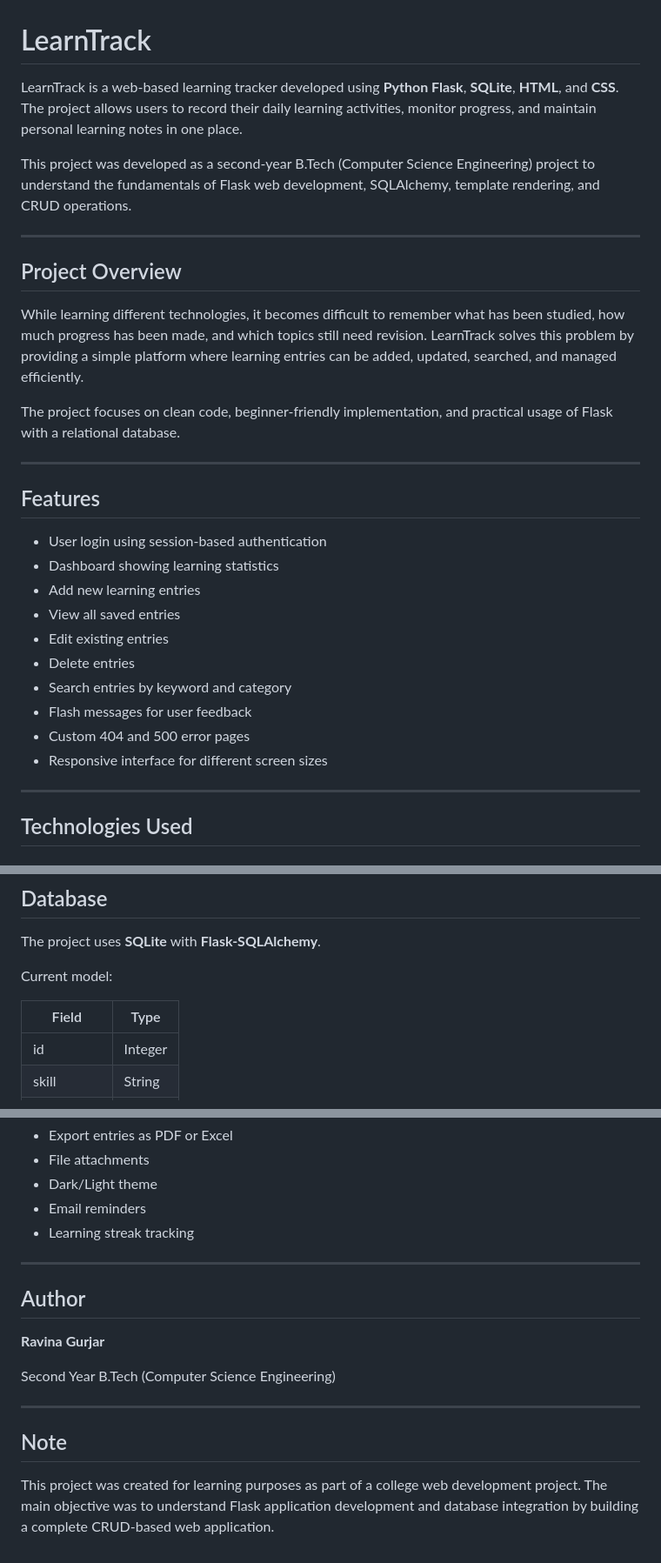
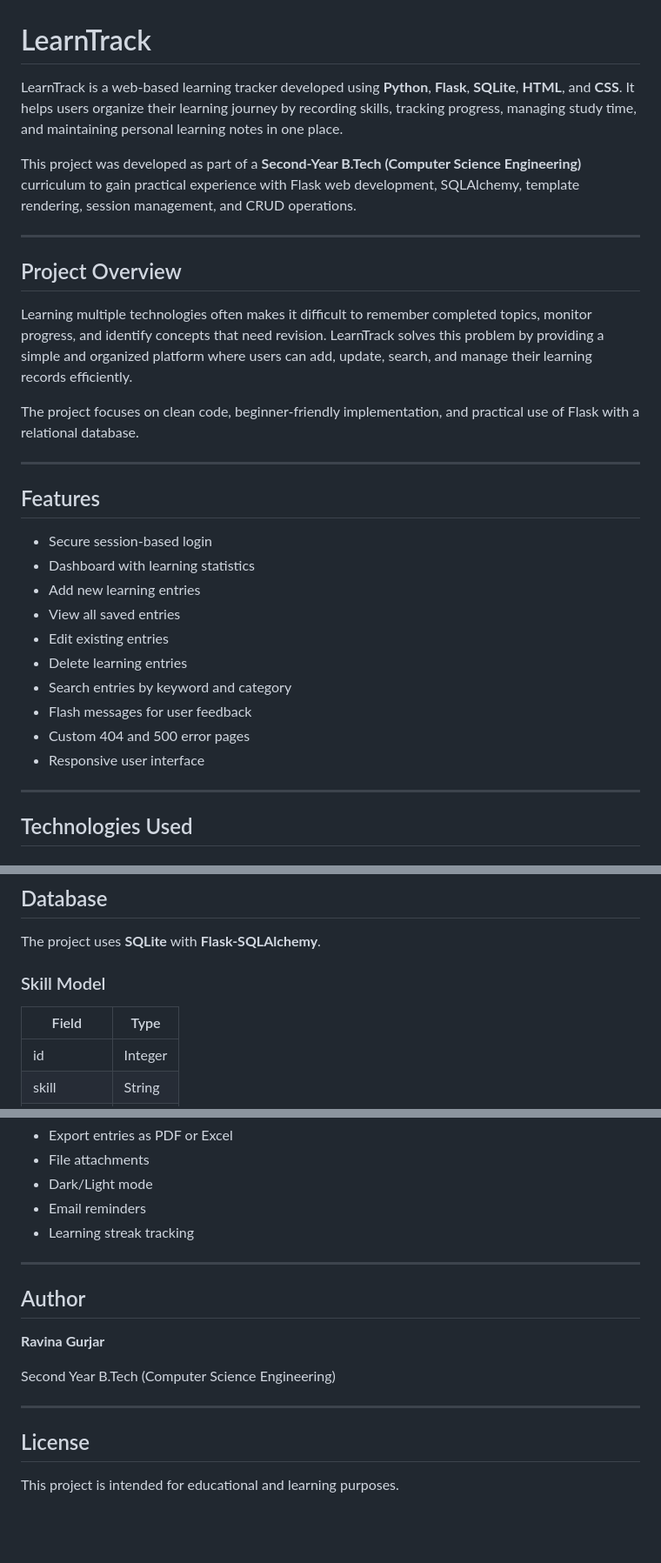
Before and after one commit to ravinagurjar/LearnTrack, a Markdown page: README.md, 3 parts joined by grey strips. Shown at 87% size. Drawn GitHub-style; blank space fills up the shorter version.

```diff
--- a/README.md
+++ b/README.md
@@ -1,31 +1,31 @@
 # LearnTrack
 
-LearnTrack is a web-based learning tracker developed using **Python Flask**, **SQLite**, **HTML**, and **CSS**. The project allows users to record their daily learning activities, monitor progress, and maintain personal learning notes in one place.
+LearnTrack is a web-based learning tracker developed using **Python**, **Flask**, **SQLite**, **HTML**, and **CSS**. It helps users organize their learning journey by recording skills, tracking progress, managing study time, and maintaining personal learning notes in one place.
 
-This project was developed as a second-year B.Tech (Computer Science Engineering) project to understand the fundamentals of Flask web development, SQLAlchemy, template rendering, and CRUD operations.
+This project was developed as part of a **Second-Year B.Tech (Computer Science Engineering)** curriculum to gain practical experience with Flask web development, SQLAlchemy, template rendering, session management, and CRUD operations.
 
 ---
 
 ## Project Overview
 
-While learning different technologies, it becomes difficult to remember what has been studied, how much progress has been made, and which topics still need revision. LearnTrack solves this problem by providing a simple platform where learning entries can be added, updated, searched, and managed efficiently.
+Learning multiple technologies often makes it difficult to remember completed topics, monitor progress, and identify concepts that need revision. LearnTrack solves this problem by providing a simple and organized platform where users can add, update, search, and manage their learning records efficiently.
 
-The project focuses on clean code, beginner-friendly implementation, and practical usage of Flask with a relational database.
+The project focuses on clean code, beginner-friendly implementation, and practical use of Flask with a relational database.
 
 ---
 
 ## Features
 
-- User login using session-based authentication
-- Dashboard showing learning statistics
+- Secure session-based login
+- Dashboard with learning statistics
 - Add new learning entries
 - View all saved entries
 - Edit existing entries
-- Delete entries
+- Delete learning entries
 - Search entries by keyword and category
 - Flash messages for user feedback
 - Custom 404 and 500 error pages
-- Responsive interface for different screen sizes
+- Responsive user interface
 
 ---
 
@@ -83,10 +83,10 @@ LearnTrack/
 
 The project uses **SQLite** with **Flask-SQLAlchemy**.
 
-Current model:
+### Skill Model
 
 | Field | Type |
-|-------|------|
+|--------|------|
 | id | Integer |
 | skill | String |
 | category | String |
@@ -184,6 +155,6 @@ Some features that can be added in future versions are:
 - Export entries as PDF or Excel
 - File attachments
-- Dark/Light theme
+- Dark/Light mode
 - Email reminders
 - Learning streak tracking
 
@@ -197,6 +168,6 @@ Second Year B.Tech (Computer Science Engineering)
 
 ---
 
-## Note
+## License
 
-This project was created for learning purposes as part of a college web development project. The main objective was to understand Flask application development and database integration by building a complete CRUD-based web application.
+This project is intended for educational and learning purposes.
```
Also changed, not shown: other parts of README.md (+15 -44 lines).
